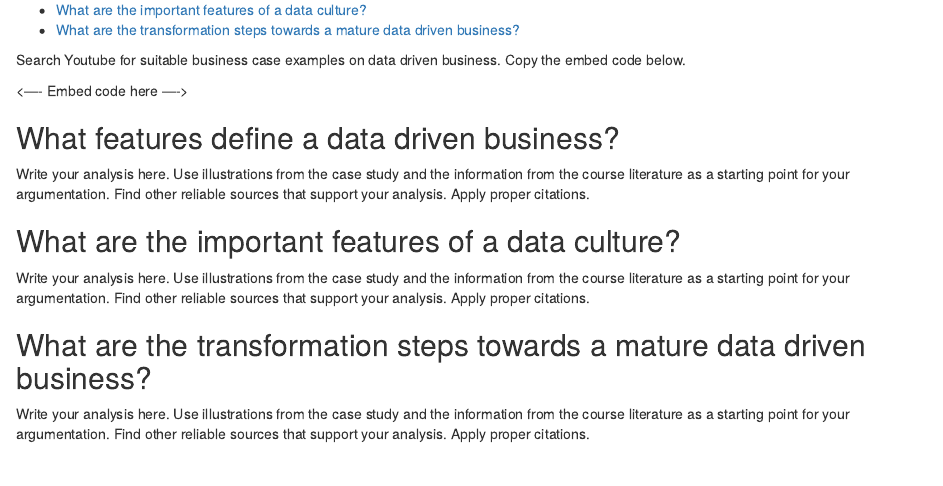
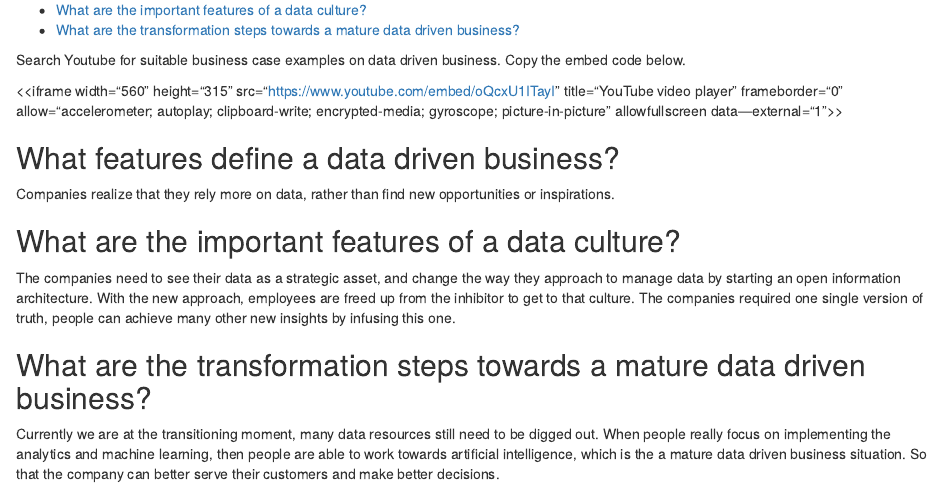
Before and after one commit to HAN-M3DM-Data-Science/spring2021-XinyueLiu22, an R Markdown document (data-driven-business.Rmd): the page in a window 1100 px wide, from 120 px down. The pictures show the output file data-driven-business.nb.html that the author committed with the source, opened offline.

Commit message:
Assignment 3

```diff
--- a/data-driven-business.Rmd
+++ b/data-driven-business.Rmd
@@ -9,16 +9,16 @@ output:
 
 Search Youtube for suitable business case examples on data driven business. Copy the embed code below.
 
-<---- Embed code here ---->
-
+<<iframe width="560" height="315" src="https://www.youtube.com/embed/oQcxU1ITayI" title="YouTube video player" frameborder="0" allow="accelerometer; autoplay; clipboard-write; encrypted-media; gyroscope; picture-in-picture" allowfullscreen data—external="1"></iframe>>
 
 ## What features define a data driven business?
 
-Write your analysis here. Use illustrations from the case study and the information from the course literature as a starting point for your argumentation. Find other reliable sources that support your analysis. Apply proper citations.
+Companies realize that they rely more on data, rather than find new opportunities or inspirations.
 
 ## What are the important features of a data culture?
 
-Write your analysis here. Use illustrations from the case study and the information from the course literature as a starting point for your argumentation. Find other reliable sources that support your analysis. Apply proper citations.
+The companies need to see their data as a strategic asset, and change the way they approach to manage data by starting an open information architecture. With the new approach, employees are freed up from the inhibitor to get to that culture. The companies  required one single version of truth, people can achieve many other new insights by infusing this one.
 
 ## What are the transformation steps towards a mature data driven business?
-Write your analysis here. Use illustrations from the case study and the information from the course literature as a starting point for your argumentation. Find other reliable sources that support your analysis. Apply proper citations.
+
+Currently we are at the transitioning moment, many data resources still need to be digged out. When people really focus on implementing the analytics and machine learning, then people are able to work towards artificial intelligence, which is the a mature data driven business situation. So that the company can better serve their customers and make better decisions.
```
Also changed, not shown: data-driven-business.nb.html.
